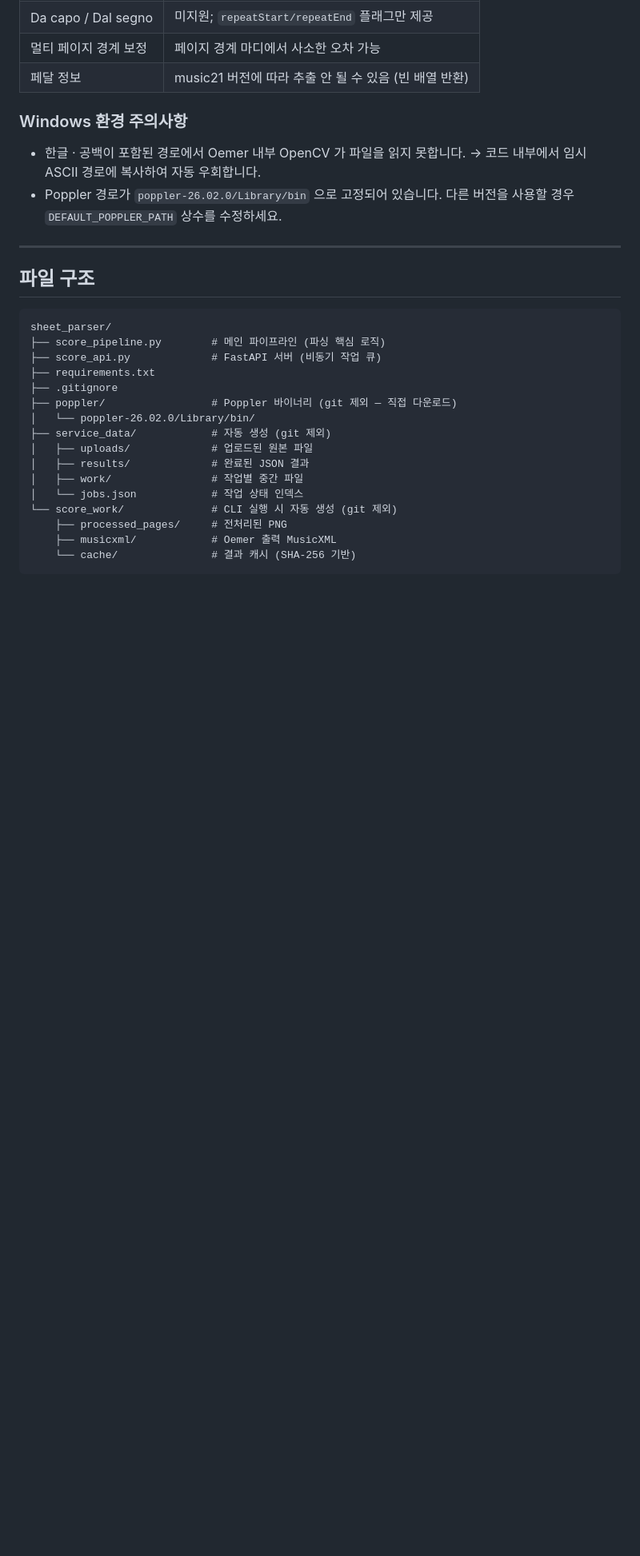
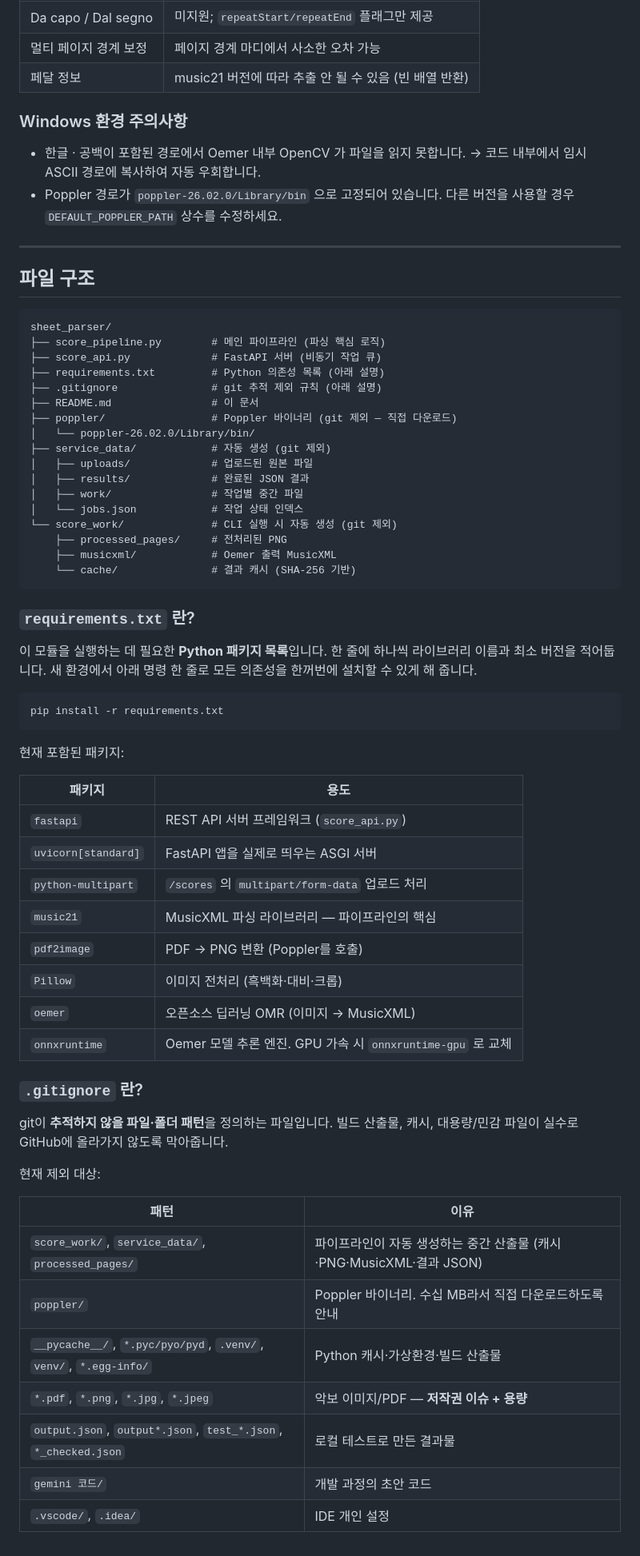
Before and after one commit to sunnn62/CSC4004-02-07, a Markdown page: README.md, the part around the change. Shown at 80% size. Rendered like a GitHub page; blank space fills up the shorter version.

Commit message:
docs: README를 루트로 이동
sheet_parser/README.md 제거하고 루트 README.md를 동일 내용으로 갱신.

Co-Authored-By: Claude Sonnet 4.6 <noreply@anthropic.com>

````diff
--- a/README.md
+++ b/README.md
@@ -327,8 +327,9 @@ data = parse_score_file(
 sheet_parser/
 ├── score_pipeline.py        # 메인 파이프라인 (파싱 핵심 로직)
 ├── score_api.py             # FastAPI 서버 (비동기 작업 큐)
-├── requirements.txt
-├── .gitignore
+├── requirements.txt         # Python 의존성 목록 (아래 설명)
+├── .gitignore               # git 추적 제외 규칙 (아래 설명)
+├── README.md                # 이 문서
 ├── poppler/                 # Poppler 바이너리 (git 제외 — 직접 다운로드)
 │   └── poppler-26.02.0/Library/bin/
 ├── service_data/            # 자동 생성 (git 제외)
@@ -341,3 +342,41 @@ sheet_parser/
     ├── musicxml/            # Oemer 출력 MusicXML
     └── cache/               # 결과 캐시 (SHA-256 기반)
 ```
+
+### `requirements.txt` 란?
+
+이 모듈을 실행하는 데 필요한 **Python 패키지 목록**입니다. 한 줄에 하나씩 라이브러리 이름과 최소 버전을 적어둡니다.
+새 환경에서 아래 명령 한 줄로 모든 의존성을 한꺼번에 설치할 수 있게 해 줍니다.
+
+```bash
+pip install -r requirements.txt
+```
+
+현재 포함된 패키지:
+
+| 패키지 | 용도 |
+|--------|------|
+| `fastapi` | REST API 서버 프레임워크 (`score_api.py`) |
+| `uvicorn[standard]` | FastAPI 앱을 실제로 띄우는 ASGI 서버 |
+| `python-multipart` | `/scores` 의 `multipart/form-data` 업로드 처리 |
+| `music21` | MusicXML 파싱 라이브러리 — 파이프라인의 핵심 |
+| `pdf2image` | PDF → PNG 변환 (Poppler를 호출) |
+| `Pillow` | 이미지 전처리 (흑백화·대비·크롭) |
+| `oemer` | 오픈소스 딥러닝 OMR (이미지 → MusicXML) |
+| `onnxruntime` | Oemer 모델 추론 엔진. GPU 가속 시 `onnxruntime-gpu` 로 교체 |
+
+### `.gitignore` 란?
+
+git이 **추적하지 않을 파일·폴더 패턴**을 정의하는 파일입니다. 빌드 산출물, 캐시, 대용량/민감 파일이 실수로 GitHub에 올라가지 않도록 막아줍니다.
+
+현재 제외 대상:
+
+| 패턴 | 이유 |
+|------|------|
+| `score_work/`, `service_data/`, `processed_pages/` | 파이프라인이 자동 생성하는 중간 산출물 (캐시·PNG·MusicXML·결과 JSON) |
+| `poppler/` | Poppler 바이너리. 수십 MB라서 직접 다운로드하도록 안내 |
+| `__pycache__/`, `*.pyc/pyo/pyd`, `.venv/`, `venv/`, `*.egg-info/` | Python 캐시·가상환경·빌드 산출물 |
+| `*.pdf`, `*.png`, `*.jpg`, `*.jpeg` | 악보 이미지/PDF — **저작권 이슈 + 용량** |
+| `output.json`, `output*.json`, `test_*.json`, `*_checked.json` | 로컬 테스트로 만든 결과물 |
+| `gemini 코드/` | 개발 과정의 초안 코드 |
+| `.vscode/`, `.idea/` | IDE 개인 설정 |
````
Also changed, not shown: sheet_parser/README.md (deleted, +0 -382 lines).
